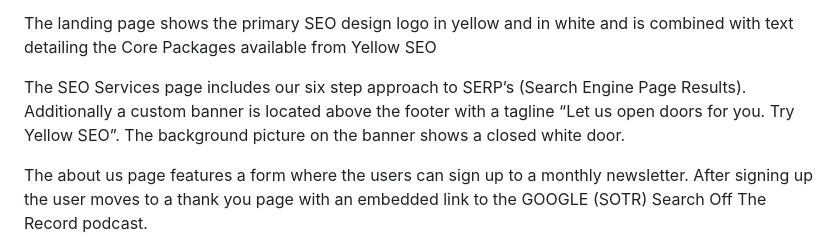
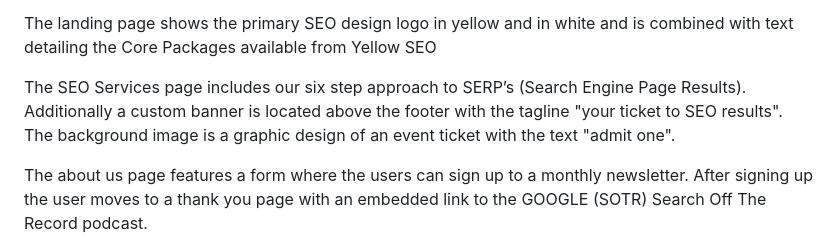
Before and after one commit to NigelFinegan5p/project-1, a Markdown page: README.md, the part around the change. GitHub-like rendering.

Commit message:
read me, chamge to Design of website paragraph

```diff
--- a/README.md
+++ b/README.md
@@ -143,7 +143,7 @@ With the navigation links in the header users are easily able to navigate to the
 
 The landing page shows the primary SEO design logo in yellow and in white and is combined with text detailing the Core Packages available from Yellow SEO
 
-The SEO Services page includes our six step approach to SERP’s (Search Engine Page Results). Additionally a custom banner is located above the footer with a tagline “Let us open doors for you. Try Yellow SEO”. The background picture on the banner shows a closed white door.
+The SEO Services page includes our six step approach to SERP’s (Search Engine Page Results). Additionally a custom banner is located above the footer with the tagline "your ticket to SEO results". The background image is a graphic design of an event ticket with the text "admit one".
 
 The about us page features a form where the users can sign up to a monthly newsletter. After signing up the user moves to a thank you page with an embedded link to the GOOGLE (SOTR) Search Off The Record podcast.
 
```
